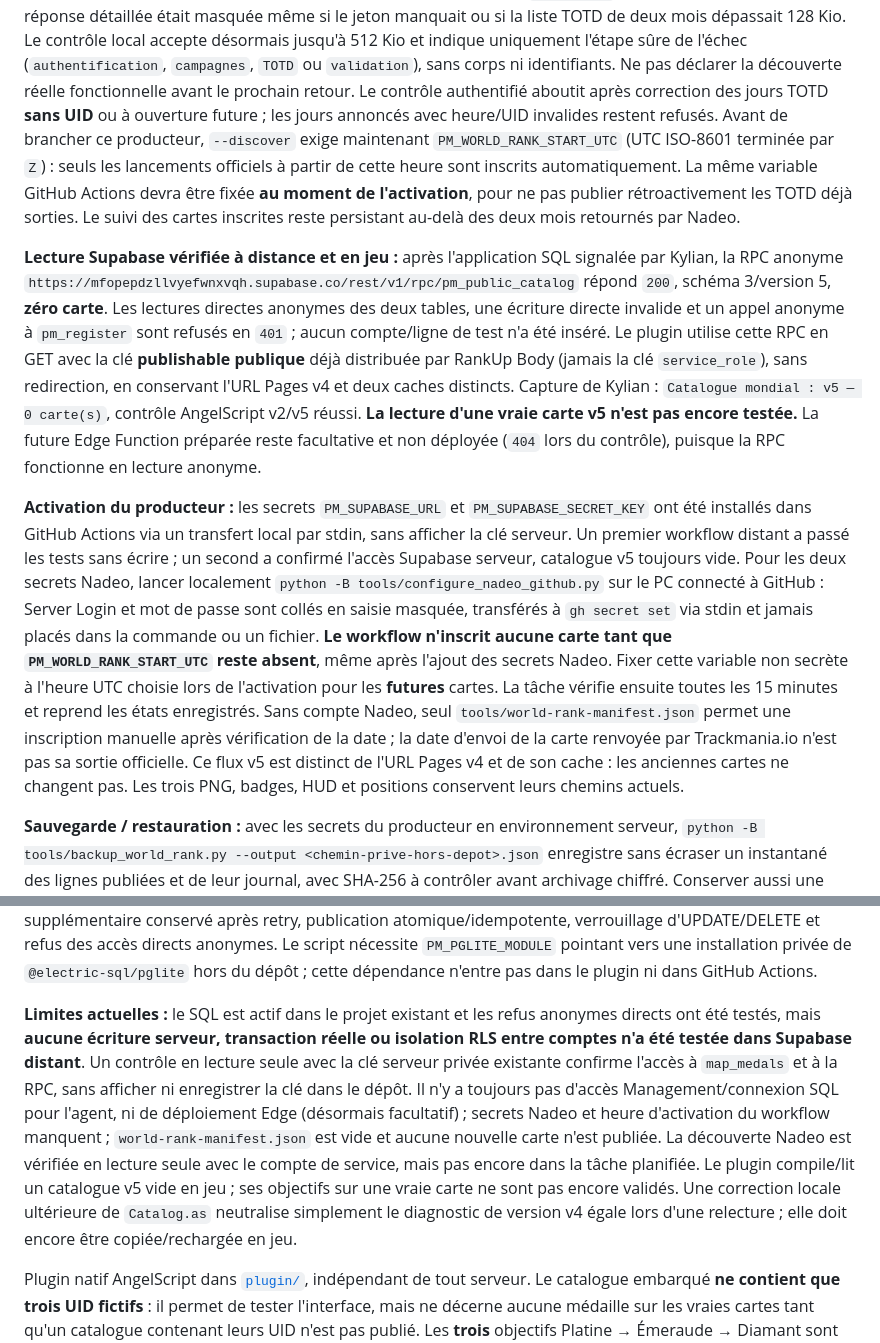
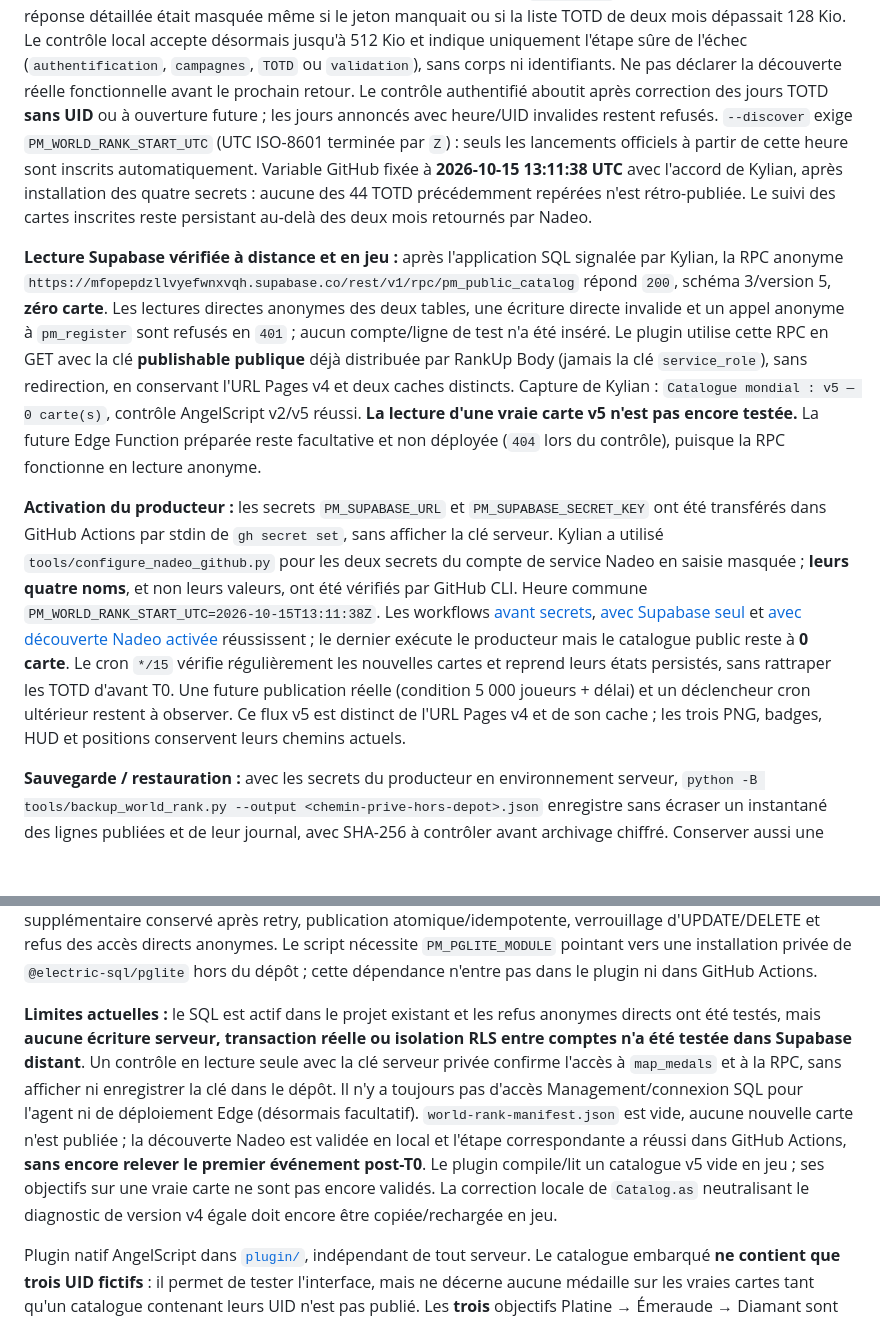
Before and after one commit to chakymi/progressive-medals, a Markdown page: README.md, 2 parts joined by grey strips. Drawn GitHub-style; blank space fills up the shorter version.

Commit message:
Document UTC activation of future world medals

```diff
--- a/README.md
+++ b/README.md
@@ -15,17 +15,17 @@ Un premier essai de Kylian a renvoyé `Nadeo HTTP 401`, sans indiquer l'étape.
 Le refus est confirmé à l'étape `authentification` ; Kylian précise avoir copié/collé les deux valeurs exactes. Pour isoler le comportement de collage de PowerShell/getpass **sans utiliser de vrai secret**, `python -B tools/check_nadeo_discovery.py --test-paste` demande de coller seulement `PM-COLLER-123` en saisie masquée et ne fait **aucun appel réseau**. Si le collage fonctionne et que Live répond toujours `401`, le contrôle fait un unique essai `NadeoServices` (Core) avec les mêmes identifiants sans afficher le token, ce qui distingue un refus général d'un refus spécifique à l'audience Live. Ne pas répéter inutilement les essais ni activer le producteur avant diagnostic.
 Kylian rapporte que le collage du texte fictif échoue avec la première version `getpass` sous Windows. Lecture désormais en **mode console ligne, écho désactivé**, qui accepte normalement le collage, avec restauration systématique du mode console ; le test fictif est à refaire avant toute nouvelle tentative d'authentification. Le 401 précédent ne valide pas la justesse du mot de passe effectivement reçu par l'ancien script.
 Kylian confirme ensuite que le test fictif passe mais rapporte `ValueError` au premier essai réel. La réponse détaillée était masquée même si le jeton manquait ou si la liste TOTD de deux mois dépassait 128 Kio. Le contrôle local accepte désormais jusqu'à 512 Kio et indique uniquement l'étape sûre de l'échec (`authentification`, `campagnes`, `TOTD` ou `validation`), sans corps ni identifiants. Ne pas déclarer la découverte réelle fonctionnelle avant le prochain retour.
-Le contrôle authentifié aboutit après correction des jours TOTD **sans UID** ou à ouverture future ; les jours annoncés avec heure/UID invalides restent refusés. Avant de brancher ce producteur, `--discover` exige maintenant `PM_WORLD_RANK_START_UTC` (UTC ISO-8601 terminée par `Z`) : seuls les lancements officiels à partir de cette heure sont inscrits automatiquement. La même variable GitHub Actions devra être fixée **au moment de l'activation**, pour ne pas publier rétroactivement les TOTD déjà sorties. Le suivi des cartes inscrites reste persistant au-delà des deux mois retournés par Nadeo.
+Le contrôle authentifié aboutit après correction des jours TOTD **sans UID** ou à ouverture future ; les jours annoncés avec heure/UID invalides restent refusés. `--discover` exige `PM_WORLD_RANK_START_UTC` (UTC ISO-8601 terminée par `Z`) : seuls les lancements officiels à partir de cette heure sont inscrits automatiquement. Variable GitHub fixée à **2026-10-15 13:11:38 UTC** avec l'accord de Kylian, après installation des quatre secrets : aucune des 44 TOTD précédemment repérées n'est rétro-publiée. Le suivi des cartes inscrites reste persistant au-delà des deux mois retournés par Nadeo.
 
 **Lecture Supabase vérifiée à distance et en jeu :** après l'application SQL signalée par Kylian, la RPC anonyme `https://mfopepdzllvyefwnxvqh.supabase.co/rest/v1/rpc/pm_public_catalog` répond `200`, schéma 3/version 5, **zéro carte**. Les lectures directes anonymes des deux tables, une écriture directe invalide et un appel anonyme à `pm_register` sont refusés en `401` ; aucun compte/ligne de test n'a été inséré. Le plugin utilise cette RPC en GET avec la clé **publishable publique** déjà distribuée par RankUp Body (jamais la clé `service_role`), sans redirection, en conservant l'URL Pages v4 et deux caches distincts. Capture de Kylian : `Catalogue mondial : v5 — 0 carte(s)`, contrôle AngelScript v2/v5 réussi. **La lecture d'une vraie carte v5 n'est pas encore testée.** La future Edge Function préparée reste facultative et non déployée (`404` lors du contrôle), puisque la RPC fonctionne en lecture anonyme.
 
-**Activation du producteur :** les secrets `PM_SUPABASE_URL` et `PM_SUPABASE_SECRET_KEY` ont été installés dans GitHub Actions via un transfert local par stdin, sans afficher la clé serveur. Un premier workflow distant a passé les tests sans écrire ; un second a confirmé l'accès Supabase serveur, catalogue v5 toujours vide. Pour les deux secrets Nadeo, lancer localement `python -B tools/configure_nadeo_github.py` sur le PC connecté à GitHub : Server Login et mot de passe sont collés en saisie masquée, transférés à `gh secret set` via stdin et jamais placés dans la commande ou un fichier. **Le workflow n'inscrit aucune carte tant que `PM_WORLD_RANK_START_UTC` reste absent**, même après l'ajout des secrets Nadeo. Fixer cette variable non secrète à l'heure UTC choisie lors de l'activation pour les **futures** cartes. La tâche vérifie ensuite toutes les 15 minutes et reprend les états enregistrés. Sans compte Nadeo, seul `tools/world-rank-manifest.json` permet une inscription manuelle après vérification de la date ; la date d'envoi de la carte renvoyée par Trackmania.io n'est pas sa sortie officielle. Ce flux v5 est distinct de l'URL Pages v4 et de son cache : les anciennes cartes ne changent pas. Les trois PNG, badges, HUD et positions conservent leurs chemins actuels.
+**Activation du producteur :** les secrets `PM_SUPABASE_URL` et `PM_SUPABASE_SECRET_KEY` ont été transférés dans GitHub Actions par stdin de `gh secret set`, sans afficher la clé serveur. Kylian a utilisé `tools/configure_nadeo_github.py` pour les deux secrets du compte de service Nadeo en saisie masquée ; **leurs quatre noms**, et non leurs valeurs, ont été vérifiés par GitHub CLI. Heure commune `PM_WORLD_RANK_START_UTC=2026-10-15T13:11:38Z`. Les workflows [avant secrets](https://github.com/chakymi/progressive-medals/actions/runs/38739269857), [avec Supabase seul](https://github.com/chakymi/progressive-medals/actions/runs/38739490090) et [avec découverte Nadeo activée](https://github.com/chakymi/progressive-medals/actions/runs/38740665382) réussissent ; le dernier exécute le producteur mais le catalogue public reste à **0 carte**. Le cron `*/15` vérifie régulièrement les nouvelles cartes et reprend leurs états persistés, sans rattraper les TOTD d'avant T0. Une future publication réelle (condition 5 000 joueurs + délai) et un déclencheur cron ultérieur restent à observer. Ce flux v5 est distinct de l'URL Pages v4 et de son cache ; les trois PNG, badges, HUD et positions conservent leurs chemins actuels.
 
 **Sauvegarde / restauration :** avec les secrets du producteur en environnement serveur, `python -B tools/backup_world_rank.py --output <chemin-prive-hors-depot>.json` enregistre sans écraser un instantané des lignes publiées et de leur journal, avec SHA-256 à contrôler avant archivage chiffré. Conserver aussi une copie privée du manifeste et de la migration exacte. Pour restaurer : créer un projet Supabase **vide**, y appliquer la migration SQL, vérifier le hash et la concordance UID/temps/preuves du fichier privé, puis importer dans une transaction SQL administrateur les lignes publiées et leurs preuves. Confirmer nombre et hash avant d'autoriser le producteur ou de changer l'URL du plugin. Sur une base déjà remplie, comparer d'abord les publications existantes et arrêter en cas de conflit ; **ne jamais désactiver le verrou d'immuabilité ni effectuer d'UPSERT sur une carte publiée**. Cette procédure n'a pas été répétée sur une base de test distante.
 
 **Validation locale :** `python -B -m unittest discover -s tools -p 'test_*.py' -q` (48 tests, dont l'exclusion des jours TOTD non annoncés, l'interdiction de rattrapage sans heure d'activation et les transferts des secrets par stdin sans fuite). Le SQL est accepté par un parseur PostgreSQL (37 instructions), puis `tools/test_world_rank_sql.cjs` l'a **exécuté dans PostgreSQL via PGlite** : échéances, attente de joueurs, délai supplémentaire conservé après retry, publication atomique/idempotente, verrouillage d'UPDATE/DELETE et refus des accès directs anonymes. Le script nécessite `PM_PGLITE_MODULE` pointant vers une installation privée de `@electric-sql/pglite` hors du dépôt ; cette dépendance n'entre pas dans le plugin ni dans GitHub Actions.
 
-**Limites actuelles :** le SQL est actif dans le projet existant et les refus anonymes directs ont été testés, mais **aucune écriture serveur, transaction réelle ou isolation RLS entre comptes n'a été testée dans Supabase distant**. Un contrôle en lecture seule avec la clé serveur privée existante confirme l'accès à `map_medals` et à la RPC, sans afficher ni enregistrer la clé dans le dépôt. Il n'y a toujours pas d'accès Management/connexion SQL pour l'agent, ni de déploiement Edge (désormais facultatif) ; secrets Nadeo et heure d'activation du workflow manquent ; `world-rank-manifest.json` est vide et aucune nouvelle carte n'est publiée. La découverte Nadeo est vérifiée en lecture seule avec le compte de service, mais pas encore dans la tâche planifiée. Le plugin compile/lit un catalogue v5 vide en jeu ; ses objectifs sur une vraie carte ne sont pas encore validés. Une correction locale ultérieure de `Catalog.as` neutralise simplement le diagnostic de version v4 égale lors d'une relecture ; elle doit encore être copiée/rechargée en jeu.
+**Limites actuelles :** le SQL est actif dans le projet existant et les refus anonymes directs ont été testés, mais **aucune écriture serveur, transaction réelle ou isolation RLS entre comptes n'a été testée dans Supabase distant**. Un contrôle en lecture seule avec la clé serveur privée confirme l'accès à `map_medals` et à la RPC, sans afficher ni enregistrer la clé dans le dépôt. Il n'y a toujours pas d'accès Management/connexion SQL pour l'agent ni de déploiement Edge (désormais facultatif). `world-rank-manifest.json` est vide, aucune nouvelle carte n'est publiée ; la découverte Nadeo est validée en local et l'étape correspondante a réussi dans GitHub Actions, **sans encore relever le premier événement post-T0**. Le plugin compile/lit un catalogue v5 vide en jeu ; ses objectifs sur une vraie carte ne sont pas encore validés. La correction locale de `Catalog.as` neutralisant le diagnostic de version v4 égale doit encore être copiée/rechargée en jeu.
 
 Plugin natif AngelScript dans [`plugin/`](plugin/), indépendant de tout serveur. Le catalogue embarqué **ne contient que trois UID fictifs** : il permet de tester l'interface, mais ne décerne aucune médaille sur les vraies cartes tant qu'un catalogue contenant leurs UID n'est pas publié. Les **trois** objectifs Platine → Émeraude → Diamant sont identiques pour tous les joueurs utilisant la même version du catalogue ; Champion reste une référence externe distincte, jamais utilisée pour leur calcul. Il n'est donc pas garanti que Diamant soit toujours plus facile que Champion. Le WR utilisé pour la génération est figé ; la fenêtre ne recalcule jamais les seuils. La version 4 répartit les trois objectifs à **30 / 60 / 90 %** de l'écart Auteur→WR figé.
 
```
